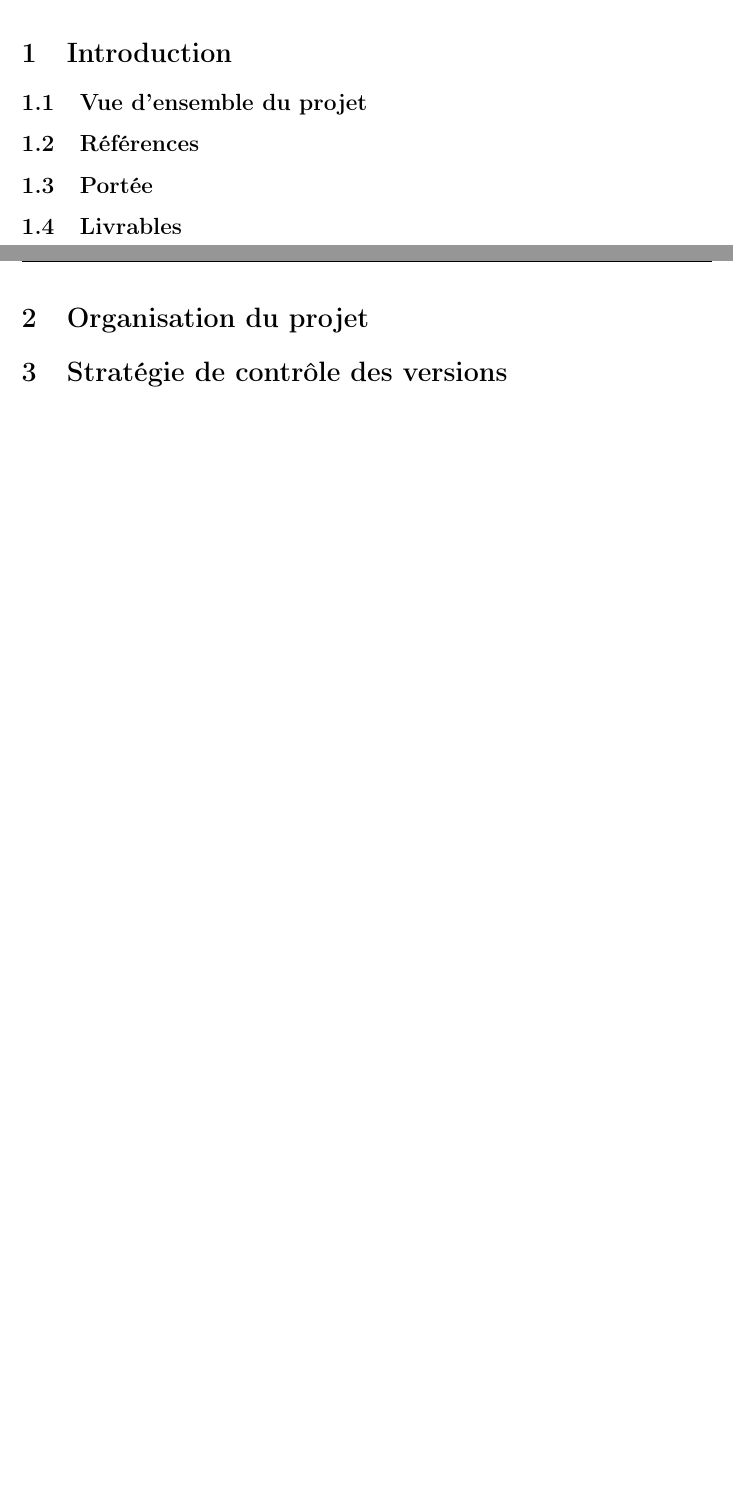
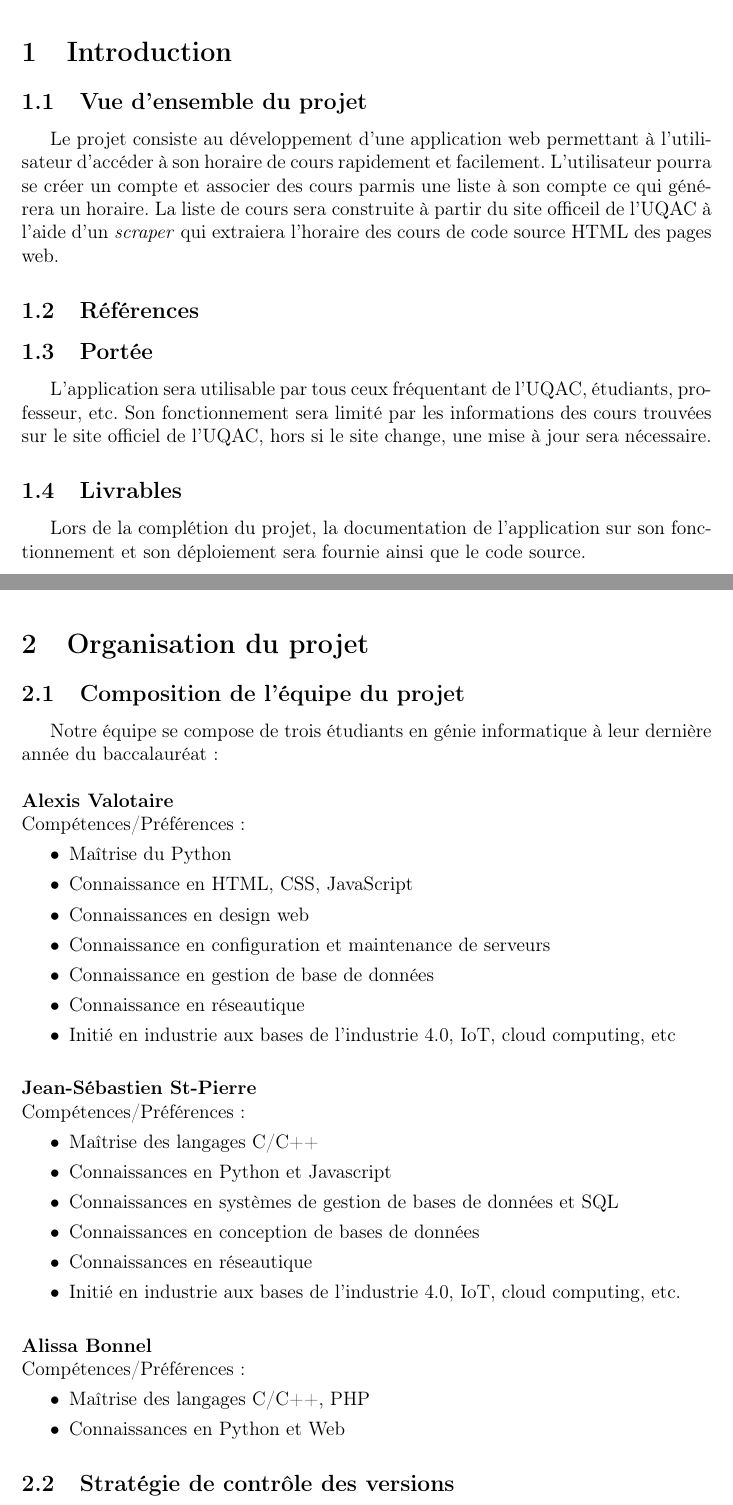
Before and after one commit to jlcyruqac-cours/projet-conception-schedule_web_scraper, a LaTeX document (docs/plan_projet.tex): two parts of pages 4 and 5 of 7, joined at a grey line, cut so that both start at the same text, the shorter picture padded with empty space. Compiled offline with pdfLaTeX.

Commit message:
Premiere ebauche du document, besoin de details sup

```diff
--- a/docs/plan_projet.tex
+++ b/docs/plan_projet.tex
@@ -191,17 +191,64 @@ BCAPG & Bureau canadien d'agrément des programmes de génie \\ \hline
 \section{Introduction}
 
 \subsection{Vue d'ensemble du projet}
+Le projet consiste au développement d'une application web permettant à l'utilisateur d'accéder
+à son horaire de cours rapidement et facilement. L'utilisateur pourra se créer un compte et associer
+des cours parmis une liste à son compte ce qui générera un horaire. La liste de cours sera construite
+à partir du site officeil de l'UQAC à l'aide d'un \textit{scraper} qui extraiera l'horaire des cours
+de code source HTML des pages web.
 
 \subsection{Références}
 
 \subsection{Portée}
+L'application sera utilisable par tous ceux fréquentant de l'UQAC, étudiants, professeur, etc.
+Son fonctionnement sera limité par les informations des cours trouvées sur le site officiel de
+l'UQAC, hors si le site change, une mise à jour sera nécessaire.
 
 \subsection{Livrables}
+Lors de la complétion du projet, la documentation de l'application sur son fonctionnement et son
+déploiement sera fournie ainsi que le code source.
 
 \newpage
 
 \section{Organisation du projet}
 
-\section{Stratégie de contrôle des versions}
+\subsection{Composition de l'équipe du projet}
 
-\section{Directives de livraison}
+Notre équipe se compose de trois étudiants en génie informatique à leur dernière
+année du baccalauréat: \\
+
+% TODO Separation des roles, juste competence de liste
+
+\noindent \textbf{Alexis Valotaire} \\
+Compétences/Préférences :
+\begin{itemize}
+    \item Maîtrise du Python
+    \item Connaissance en HTML, CSS, JavaScript
+    \item Connaissances en design web
+    \item Connaissance en configuration et maintenance de serveurs
+    \item Connaissance en gestion de base de données
+    \item Connaissance en réseautique
+    \item Initié en industrie aux bases de l’industrie 4.0, IoT, cloud
+    computing, etc \\
+\end{itemize}
+
+\noindent \textbf{Jean-Sébastien St-Pierre} \\
+Compétences/Préférences :
+\begin{itemize}
+    \item Maîtrise des langages C/C++
+    \item Connaissances en Python et Javascript
+    \item Connaissances en systèmes de gestion de bases de données et SQL
+    \item Connaissances en conception de bases de données
+    \item Connaissances en réseautique
+    \item Initié en industrie aux bases de l’industrie 4.0, IoT, cloud
+    computing, etc. \\
+\end{itemize}
+
+\noindent \textbf{Alissa Bonnel} \\
+Compétences/Préférences :
+\begin{itemize}
+    \item Maîtrise des langages C/C++, PHP
+    \item Connaissances en Python et Web
+\end{itemize}
+
+\subsection{Stratégie de contrôle des versions}
```
Also changed, not shown: docs/plan_projet.pdf, docs/plan_projet.tex (18 more changed lines).
